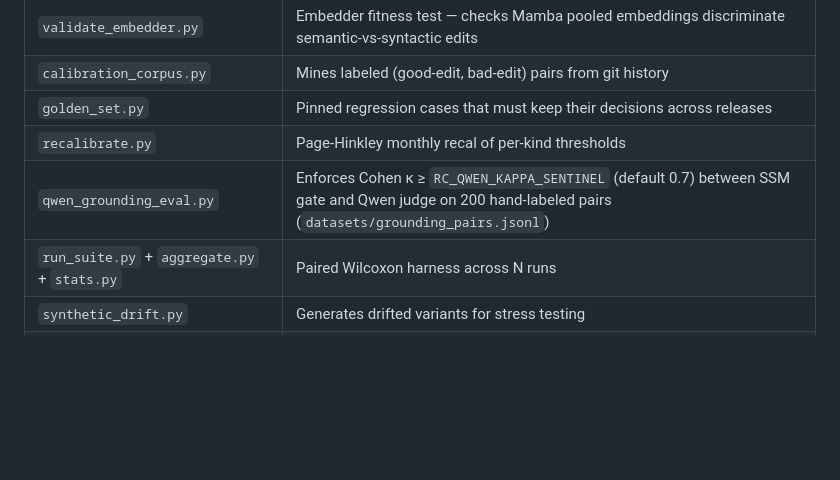
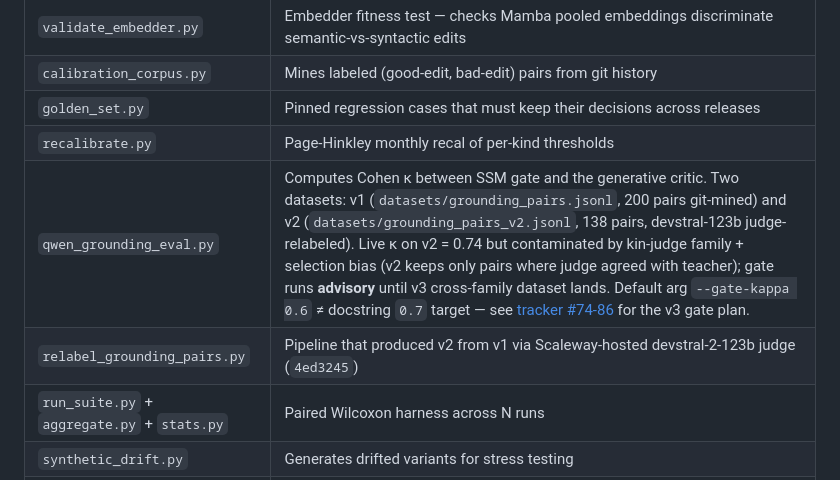
Before and after one commit to jakubkrzysztofsikora/reasoning-core, a Markdown page: README.md, the part around the change. GitHub-like rendering; blank space fills up the shorter version.

Commit message:
docs(README §13): add v2 grounding dataset + relabel pipeline
- Document v1 + v2 datasets (4ed3245)
- Acknowledge kin-judge contamination + selection bias on v2
- Flag default --gate-kappa=0.6 vs docstring 0.7 drift
- Cross-link to iter-2 tracker rows 74-86 for v3 plan

```diff
--- a/README.md
+++ b/README.md
@@ -466,7 +466,8 @@ spottable later.
 | `calibration_corpus.py` | Mines labeled (good-edit, bad-edit) pairs from git history |
 | `golden_set.py` | Pinned regression cases that must keep their decisions across releases |
 | `recalibrate.py` | Page-Hinkley monthly recal of per-kind thresholds |
-| `qwen_grounding_eval.py` | Enforces Cohen κ ≥ `RC_QWEN_KAPPA_SENTINEL` (default 0.7) between SSM gate and Qwen judge on 200 hand-labeled pairs (`datasets/grounding_pairs.jsonl`) |
+| `qwen_grounding_eval.py` | Computes Cohen κ between SSM gate and the generative critic. Two datasets: v1 (`datasets/grounding_pairs.jsonl`, 200 pairs git-mined) and v2 (`datasets/grounding_pairs_v2.jsonl`, 138 pairs, devstral-123b judge-relabeled). Live κ on v2 = 0.74 but contaminated by kin-judge family + selection bias (v2 keeps only pairs where judge agreed with teacher); gate runs **advisory** until v3 cross-family dataset lands. Default arg `--gate-kappa 0.6` ≠ docstring `0.7` target — see [tracker #74-86](thoughts/shared/plans/2026-05-06-iter2-100pct-eval-plan.md) for the v3 gate plan. |
+| `relabel_grounding_pairs.py` | Pipeline that produced v2 from v1 via Scaleway-hosted devstral-2-123b judge (`4ed3245`) |
 | `run_suite.py` + `aggregate.py` + `stats.py` | Paired Wilcoxon harness across N runs |
 | `synthetic_drift.py` | Generates drifted variants for stress testing |
 | `build_grounding_pairs.py` | Rebuilds the labeled-pair dataset from raw sources |
```
